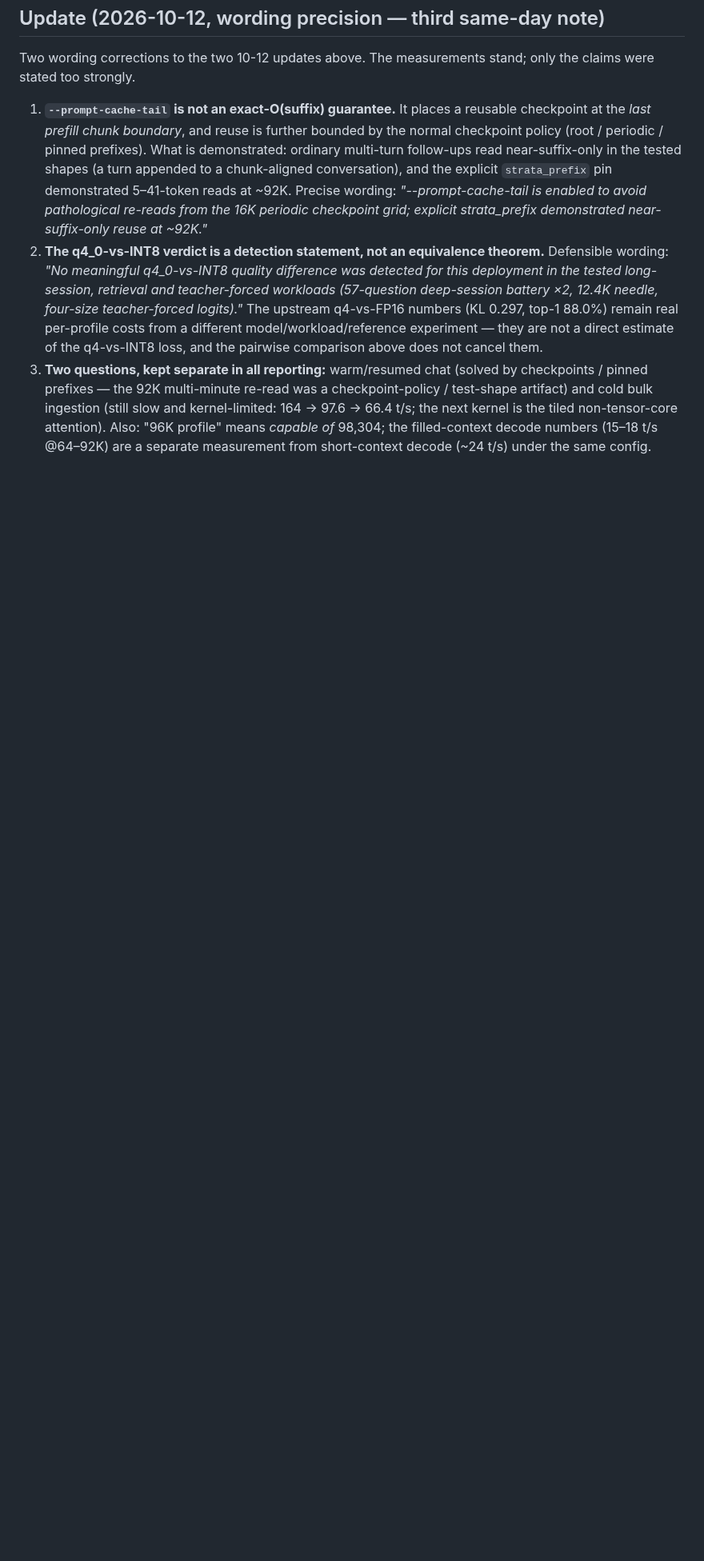
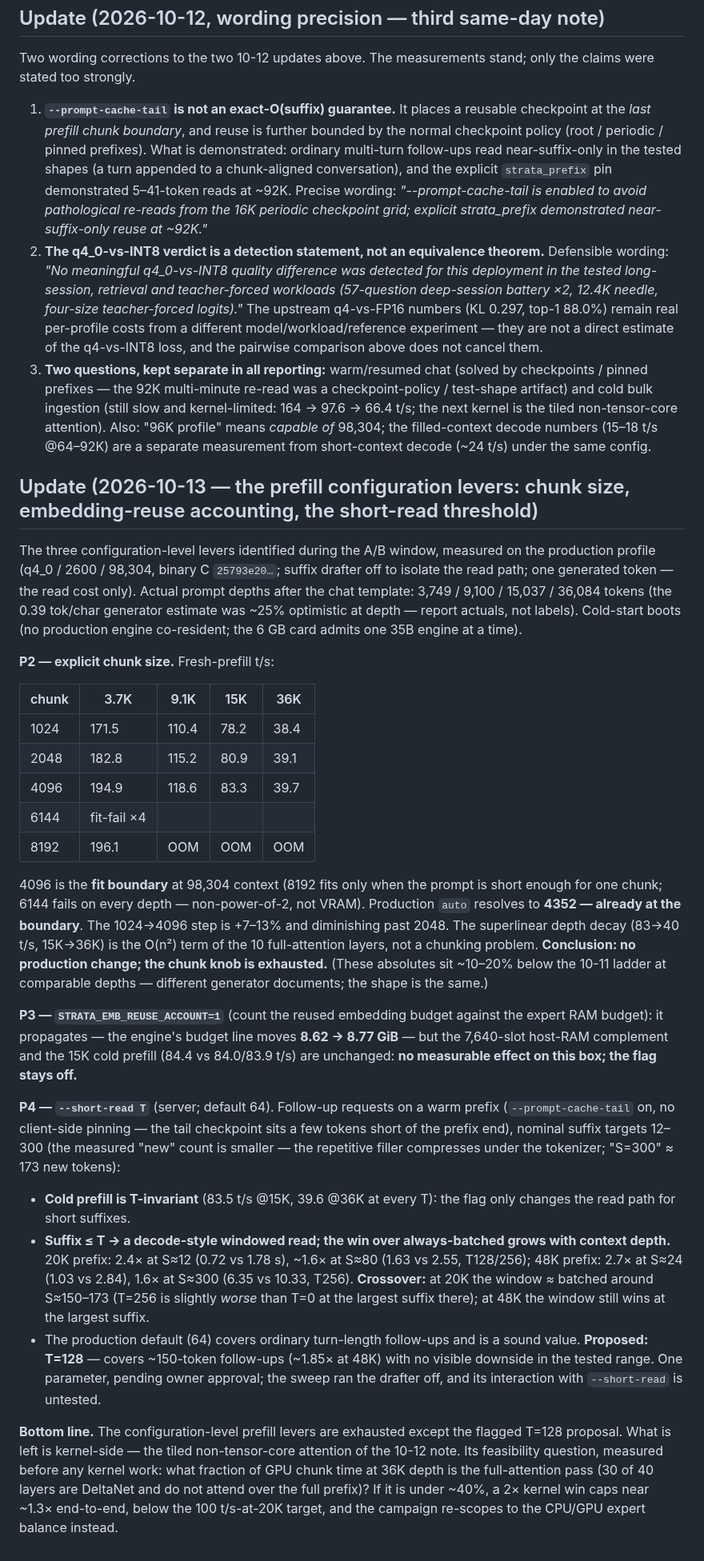
Before and after one commit to githabideri/llmlab, a Markdown page: reports/2026-10-11-strata-sm61-prefill-port-pascal-35b-96k.md, the part around the change. Shown at 80% size. Rendered like a GitHub page; blank space fills up the shorter version.

Commit message:
P2/P3/P4 prefill configuration levers (supersede-append to the sm_61 port report; model card line): chunk at fit boundary, EMB_REUSE no effect, short-read window 1.6-2.7x (T=128 proposed)

```diff
--- a/reports/2026-10-11-strata-sm61-prefill-port-pascal-35b-96k.md
+++ b/reports/2026-10-11-strata-sm61-prefill-port-pascal-35b-96k.md
@@ -110,3 +110,29 @@ Two wording corrections to the two 10-12 updates above. The measurements stand;
 1. **`--prompt-cache-tail` is not an exact-O(suffix) guarantee.** It places a reusable checkpoint at the *last prefill chunk boundary*, and reuse is further bounded by the normal checkpoint policy (root / periodic / pinned prefixes). What is demonstrated: ordinary multi-turn follow-ups read near-suffix-only in the tested shapes (a turn appended to a chunk-aligned conversation), and the explicit `strata_prefix` pin demonstrated 5–41-token reads at ~92K. Precise wording: *"--prompt-cache-tail is enabled to avoid pathological re-reads from the 16K periodic checkpoint grid; explicit strata_prefix demonstrated near-suffix-only reuse at ~92K."*
 2. **The q4_0-vs-INT8 verdict is a detection statement, not an equivalence theorem.** Defensible wording: *"No meaningful q4_0-vs-INT8 quality difference was detected for this deployment in the tested long-session, retrieval and teacher-forced workloads (57-question deep-session battery ×2, 12.4K needle, four-size teacher-forced logits)."* The upstream q4-vs-FP16 numbers (KL 0.297, top-1 88.0%) remain real per-profile costs from a different model/workload/reference experiment — they are not a direct estimate of the q4-vs-INT8 loss, and the pairwise comparison above does not cancel them.
 3. **Two questions, kept separate in all reporting:** warm/resumed chat (solved by checkpoints / pinned prefixes — the 92K multi-minute re-read was a checkpoint-policy / test-shape artifact) and cold bulk ingestion (still slow and kernel-limited: 164 → 97.6 → 66.4 t/s; the next kernel is the tiled non-tensor-core attention). Also: "96K profile" means *capable of* 98,304; the filled-context decode numbers (15–18 t/s @64–92K) are a separate measurement from short-context decode (~24 t/s) under the same config.
+
+## Update (2026-10-13 — the prefill configuration levers: chunk size, embedding-reuse accounting, the short-read threshold)
+
+The three configuration-level levers identified during the A/B window, measured on the production profile (q4_0 / 2600 / 98,304, binary C `25793e20…`; suffix drafter off to isolate the read path; one generated token — the read cost only). Actual prompt depths after the chat template: 3,749 / 9,100 / 15,037 / 36,084 tokens (the 0.39 tok/char generator estimate was ~25% optimistic at depth — report actuals, not labels). Cold-start boots (no production engine co-resident; the 6 GB card admits one 35B engine at a time).
+
+**P2 — explicit chunk size.** Fresh-prefill t/s:
+
+| chunk | 3.7K | 9.1K | 15K | 36K |
+|-------|------|------|-----|-----|
+| 1024 | 171.5 | 110.4 | 78.2 | 38.4 |
+| 2048 | 182.8 | 115.2 | 80.9 | 39.1 |
+| 4096 | 194.9 | 118.6 | 83.3 | 39.7 |
+| 6144 | fit-fail ×4 | | | |
+| 8192 | 196.1 | OOM | OOM | OOM |
+
+4096 is the **fit boundary** at 98,304 context (8192 fits only when the prompt is short enough for one chunk; 6144 fails on every depth — non-power-of-2, not VRAM). Production `auto` resolves to **4352 — already at the boundary**. The 1024→4096 step is +7–13% and diminishing past 2048. The superlinear depth decay (83→40 t/s, 15K→36K) is the O(n²) term of the 10 full-attention layers, not a chunking problem. **Conclusion: no production change; the chunk knob is exhausted.** (These absolutes sit ~10–20% below the 10-11 ladder at comparable depths — different generator documents; the shape is the same.)
+
+**P3 — `STRATA_EMB_REUSE_ACCOUNT=1`** (count the reused embedding budget against the expert RAM budget): it propagates — the engine's budget line moves **8.62 → 8.77 GiB** — but the 7,640-slot host-RAM complement and the 15K cold prefill (84.4 vs 84.0/83.9 t/s) are unchanged: **no measurable effect on this box; the flag stays off.**
+
+**P4 — `--short-read T`** (server; default 64). Follow-up requests on a warm prefix (`--prompt-cache-tail` on, no client-side pinning — the tail checkpoint sits a few tokens short of the prefix end), nominal suffix targets 12–300 (the measured "new" count is smaller — the repetitive filler compresses under the tokenizer; "S=300" ≈ 173 new tokens):
+
+- **Cold prefill is T-invariant** (83.5 t/s @15K, 39.6 @36K at every T): the flag only changes the read path for short suffixes.
+- **Suffix ≤ T → a decode-style windowed read; the win over always-batched grows with context depth.** 20K prefix: 2.4× at S≈12 (0.72 vs 1.78 s), ~1.6× at S≈80 (1.63 vs 2.55, T128/256); 48K prefix: 2.7× at S≈24 (1.03 vs 2.84), 1.6× at S≈300 (6.35 vs 10.33, T256). **Crossover:** at 20K the window ≈ batched around S≈150–173 (T=256 is slightly *worse* than T=0 at the largest suffix there); at 48K the window still wins at the largest suffix.
+- The production default (64) covers ordinary turn-length follow-ups and is a sound value. **Proposed: T=128** — covers ~150-token follow-ups (~1.85× at 48K) with no visible downside in the tested range. One parameter, pending owner approval; the sweep ran the drafter off, and its interaction with `--short-read` is untested.
+
+**Bottom line.** The configuration-level prefill levers are exhausted except the flagged T=128 proposal. What is left is kernel-side — the tiled non-tensor-core attention of the 10-12 note. Its feasibility question, measured before any kernel work: what fraction of GPU chunk time at 36K depth is the full-attention pass (30 of 40 layers are DeltaNet and do not attend over the full prefix)? If it is under ~40%, a 2× kernel win caps near ~1.3× end-to-end, below the 100 t/s-at-20K target, and the campaign re-scopes to the CPU/GPU expert balance instead.
```
Also changed, not shown: models/qwen3.6-35b-a3b.md (+1 -0 lines).
